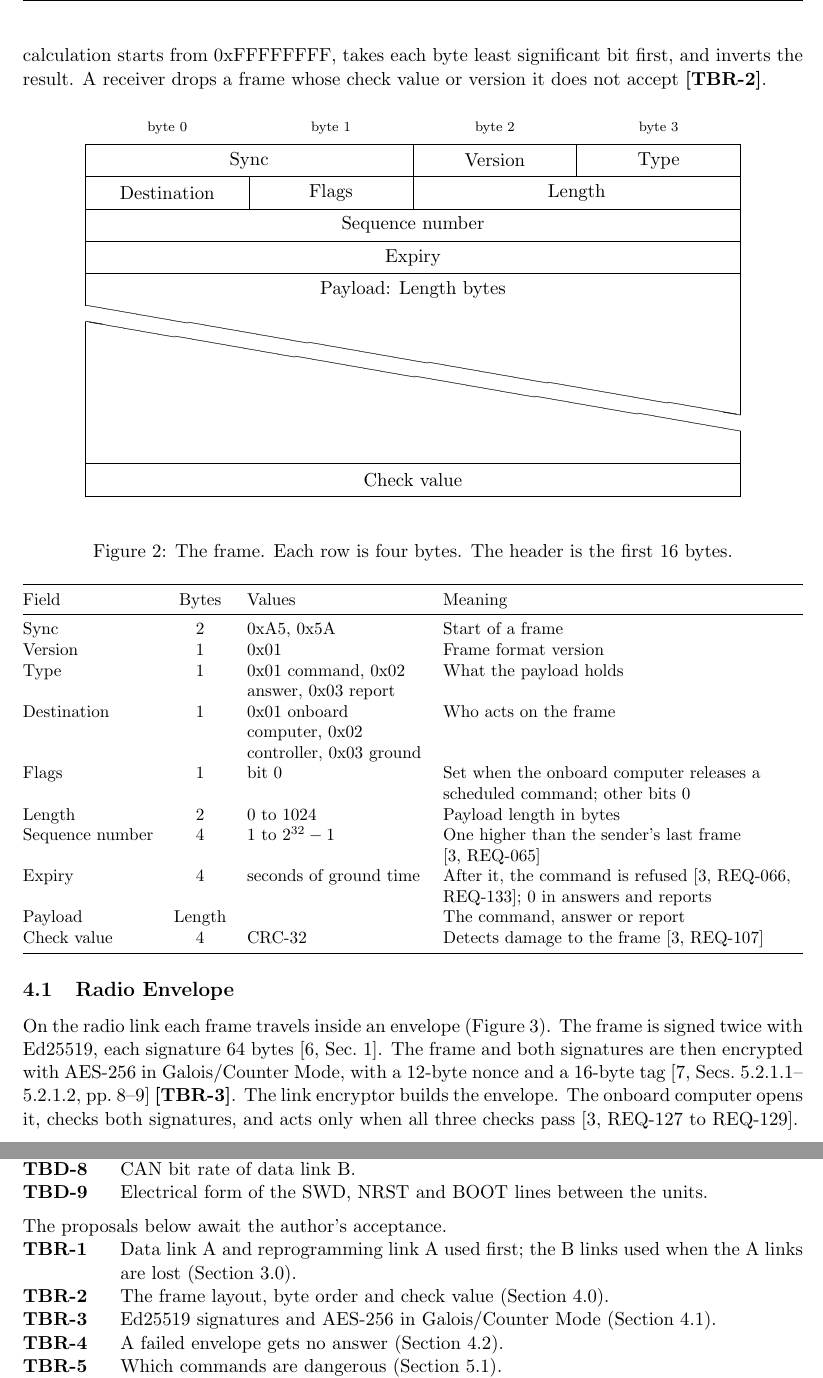
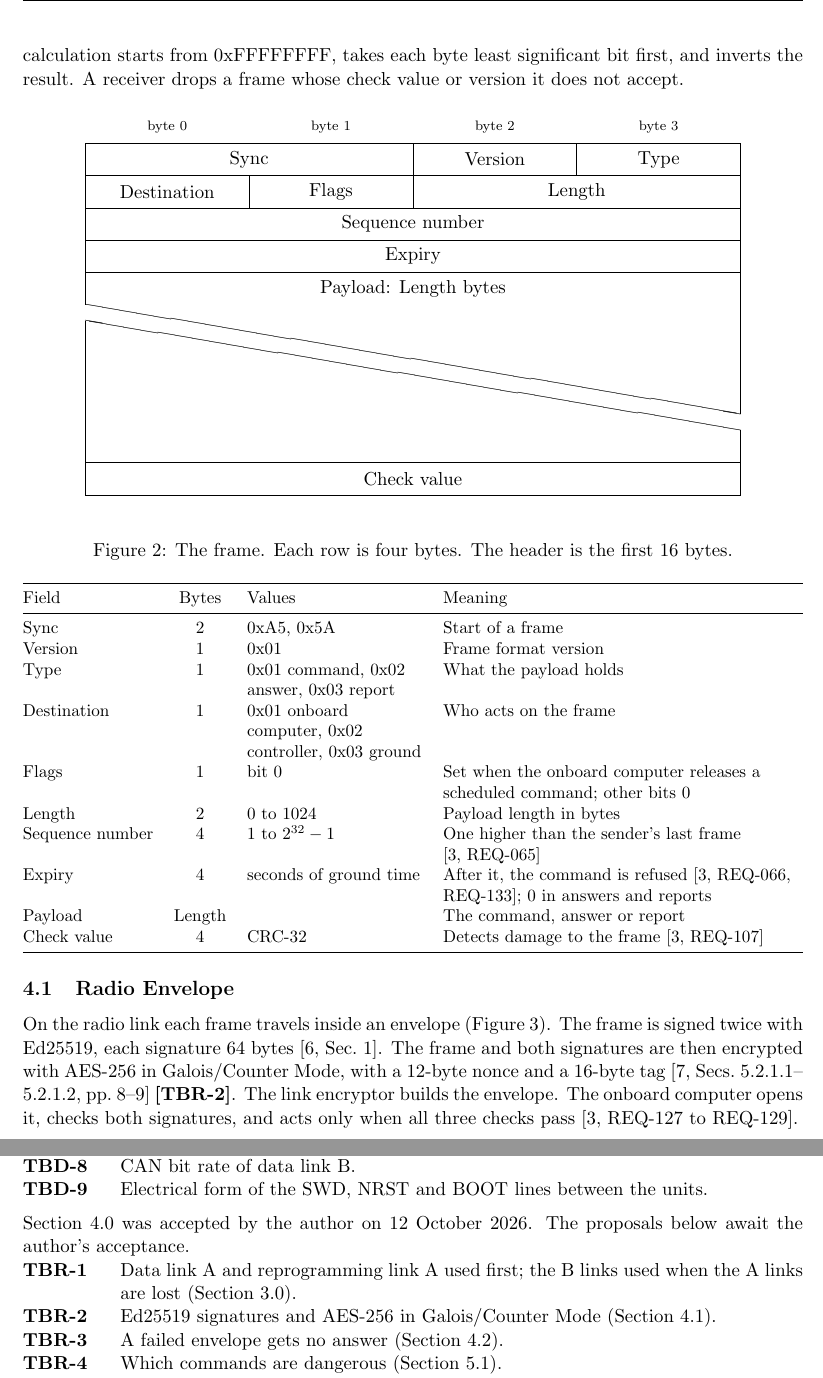
Before and after one commit to Tocki28/fail-safe-in-orbit-reprogramming, a LaTeX document (docs/interfaces/main.tex): two parts of pages 3 and 12 of 12, joined at a grey line, cut so that both start at the same text. Compiled offline with pdfLaTeX.

Commit message:
Interfaces 4.0 accepted: frame layout, byte order and check value
The Ethernet CRC-32 polynomial stays. TBR removed; acceptance recorded
in Appendix C.

Co-Authored-By: Claude Opus 5.5 <noreply@anthropic.com>

```diff
--- a/docs/interfaces/main.tex
+++ b/docs/interfaces/main.tex
@@ -193,7 +193,7 @@ $x^{32}+x^{26}+x^{23}+x^{22}+x^{16}+x^{12}+x^{11}+x^{10}+x^{8}+x^{7}+x^{5}+x^{4}
 $x^{32}$ is left out of the hexadecimal. The calculation starts from
 0xFFFFFFFF, takes each byte least significant bit first, and inverts the
 result. A receiver drops a frame whose check value or version it does not
-accept \tbr{frame}.
+accept.
 
 \begin{figure}[H]
 \centering
@@ -735,11 +735,11 @@ The values below are not yet known.
 \end{description}
 
 \medskip
-\noindent The proposals below await the author's acceptance.
+\noindent Section~4.0 was accepted by the author on 12 October 2026. The
+proposals below await the author's acceptance.
 \begin{description}
 \tbritem{priority}{Data link A and reprogramming link A used first; the B
   links used when the A links are lost (Section~3.0).}
-\tbritem{frame}{The frame layout, byte order and check value (Section~4.0).}
 \tbritem{crypto}{Ed25519 signatures and AES-256 in Galois/Counter Mode
   (Section~4.1).}
 \tbritem{silent}{A failed envelope gets no answer (Section~4.2).}
```
Also changed, not shown: docs/interfaces/Interface-Design_Fail-Safe-In-Orbit-Reprogramming_Iss1_Rev0_DRAFT.pdf.
